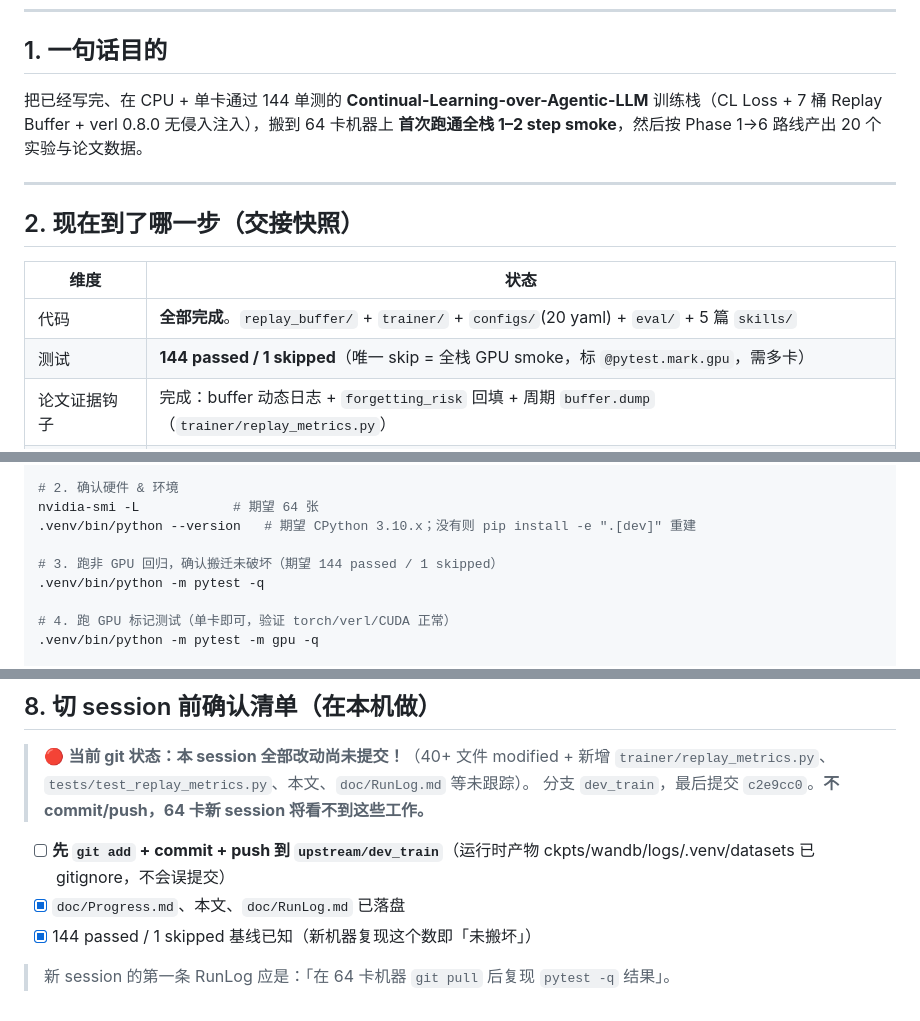
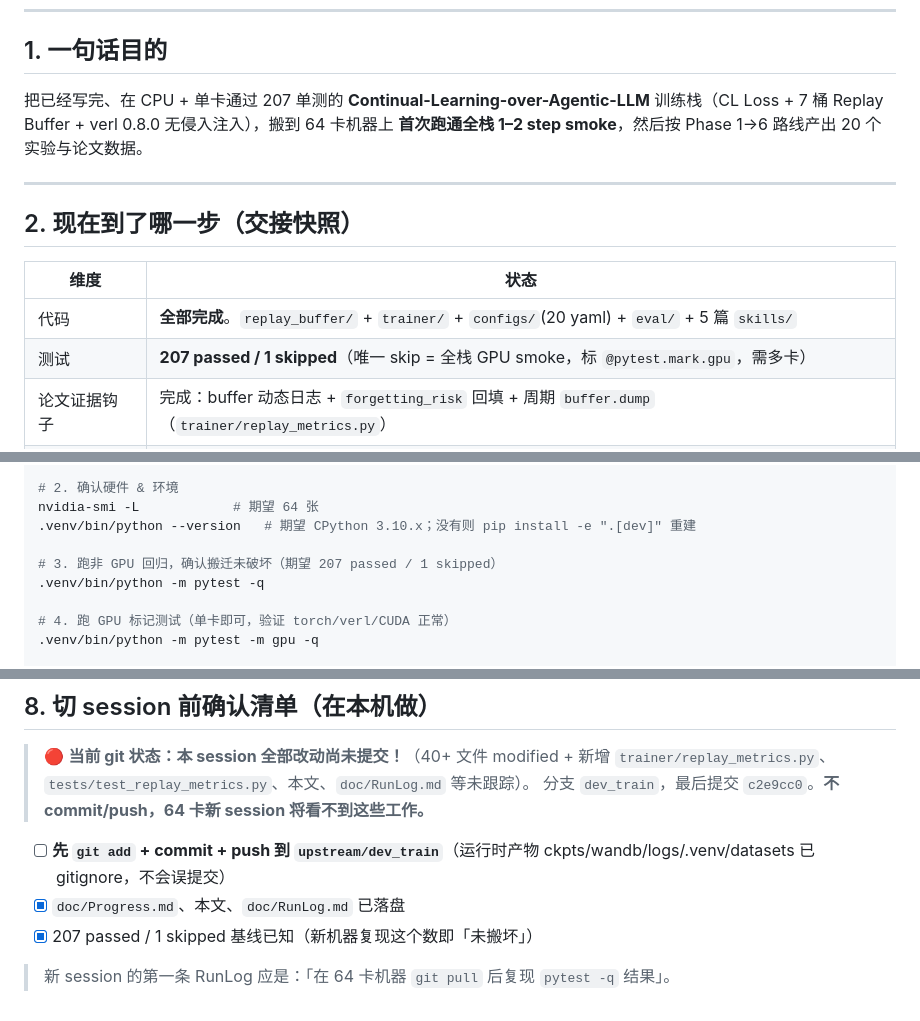
Before and after one commit to sunhatSH/agentic_cl_research, a Markdown page: doc/Migration_64GPU.md, 3 parts joined by grey strips. GitHub-like rendering.

Commit message:
添加项目状态报告 + 同步交接文档测试数
- 新增根目录 项目状态报告.md：本会话工作总结、模块完成度、能否训练的判断、
  缺口与负责人、需拍板的 6 项、文档整理建议、下一步顺序
- Migration_64GPU.md：过时测试数 144 → 207

```diff
--- a/doc/Migration_64GPU.md
+++ b/doc/Migration_64GPU.md
@@ -10,7 +10,7 @@
 
 ## 1. 一句话目的
 
-把已经写完、在 CPU + 单卡通过 144 单测的 **Continual-Learning-over-Agentic-LLM**
+把已经写完、在 CPU + 单卡通过 207 单测的 **Continual-Learning-over-Agentic-LLM**
 训练栈（CL Loss + 7 桶 Replay Buffer + verl 0.8.0 无侵入注入），搬到 64 卡机器上
 **首次跑通全栈 1–2 step smoke**，然后按 Phase 1→6 路线产出 20 个实验与论文数据。
 
@@ -21,7 +21,7 @@
 | 维度 | 状态 |
 |------|------|
 | 代码 | **全部完成**。`replay_buffer/` + `trainer/` + `configs/`(20 yaml) + `eval/` + 5 篇 `skills/` |
-| 测试 | **144 passed / 1 skipped**（唯一 skip = 全栈 GPU smoke，标 `@pytest.mark.gpu`，需多卡） |
+| 测试 | **207 passed / 1 skipped**（唯一 skip = 全栈 GPU smoke，标 `@pytest.mark.gpu`，需多卡） |
 | 论文证据钩子 | 完成：buffer 动态日志 + `forgetting_risk` 回填 + 周期 `buffer.dump`（`trainer/replay_metrics.py`） |
 | 唯一阻塞 | **GPU 集群形态联调**：见 §4 待办；细节在 `Progress.md` 的「verl 集成验证清单」 |
 
@@ -45,7 +45,7 @@ cd <repo>/agentic_cl_research && git status && git log --oneline -5
 nvidia-smi -L            # 期望 64 张
 .venv/bin/python --version   # 期望 CPython 3.10.x；没有则 pip install -e ".[dev]" 重建
 
-# 3. 跑非 GPU 回归，确认搬迁未破坏（期望 144 passed / 1 skipped）
+# 3. 跑非 GPU 回归，确认搬迁未破坏（期望 207 passed / 1 skipped）
 .venv/bin/python -m pytest -q
 
 # 4. 跑 GPU 标记测试（单卡即可，验证 torch/verl/CUDA 正常）
@@ -161,6 +161,6 @@ ruff check . && black --check .
 
 - [ ] **先 `git add` + commit + push 到 `upstream/dev_train`**（运行时产物 ckpts/wandb/logs/.venv/datasets 已 gitignore，不会误提交）
 - [x] `doc/Progress.md`、本文、`doc/RunLog.md` 已落盘
-- [x] 144 passed / 1 skipped 基线已知（新机器复现这个数即「未搬坏」）
+- [x] 207 passed / 1 skipped 基线已知（新机器复现这个数即「未搬坏」）
 
 > 新 session 的第一条 RunLog 应是：「在 64 卡机器 `git pull` 后复现 `pytest -q` 结果」。
```
Also changed, not shown: 项目状态报告.md (added, +122 -0 lines).
